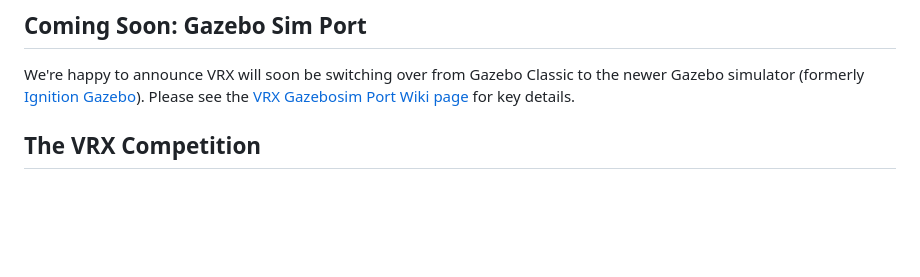
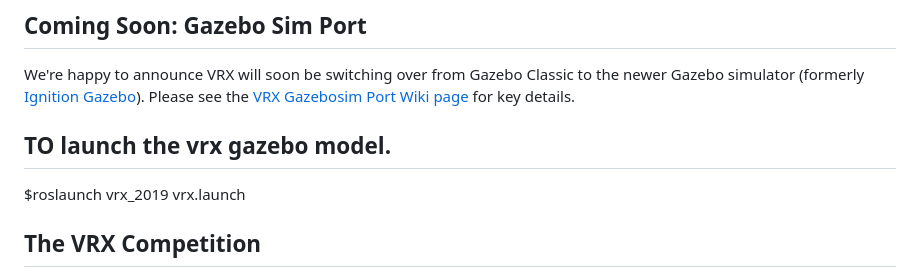
Before and after one commit to ROS-BARIFLOLABS/ROS, a Markdown page: vrx/README.md, the part around the change. GitHub-like rendering; blank space fills up the shorter version.

```diff
--- a/vrx/README.md
+++ b/vrx/README.md
@@ -6,6 +6,9 @@ This repository is the home to the source code and software documentation for th
 
 ## Coming Soon: Gazebo Sim Port
 We're happy to announce VRX will soon be switching over from Gazebo Classic to the newer Gazebo simulator (formerly [Ignition Gazebo](https://www.openrobotics.org/blog/2022/4/6/a-new-era-for-gazebo)). Please see the [VRX Gazebosim Port Wiki page](https://github.com/osrf/vrx/wiki/VRX-Gazebosim-Port) for key details.
+
+## TO launch the vrx gazebo model.
+  $roslaunch vrx_2019 vrx.launch
 
 ## The VRX Competition
 The VRX environment is also the "virtual venue" for the [VRX Competition](https://github.com/osrf/vrx/wiki). Please see our Wiki for tutorials and links to registration and documentation relevant to the virtual competition.
```
